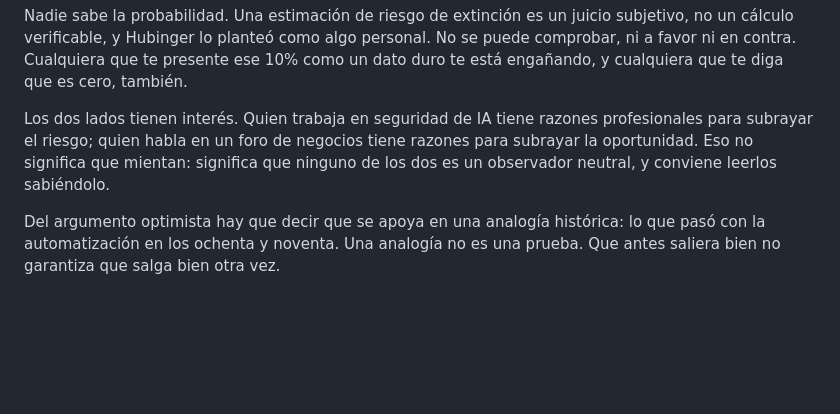
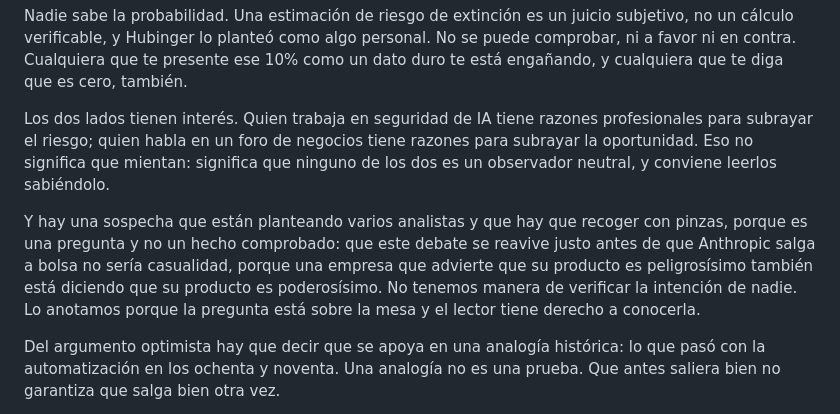
Before and after one commit to maxmuru47-hash/la-noticia-sin-filtro, a Markdown page: docs/piezas-diarias/2026-09-26-dos-debates-ia.md, the part around one of its changes. Drawn GitHub-style; blank space fills up the shorter version.

```diff
--- a/docs/piezas-diarias/2026-09-26-dos-debates-ia.md
+++ b/docs/piezas-diarias/2026-09-26-dos-debates-ia.md
@@ -101,6 +109,14 @@ profesionales para subrayar el riesgo; quien habla en un foro de negocios tiene
 razones para subrayar la oportunidad. Eso no significa que mientan: significa
 que ninguno de los dos es un observador neutral, y conviene leerlos sabiéndolo.
 
+Y hay una sospecha que están planteando varios analistas y que hay que recoger
+con pinzas, porque es una pregunta y no un hecho comprobado: que este debate se
+reavive justo antes de que Anthropic salga a bolsa no sería casualidad, porque
+una empresa que advierte que su producto es peligrosísimo también está
+diciendo que su producto es poderosísimo. No tenemos manera de verificar la
+intención de nadie. Lo anotamos porque la pregunta está sobre la mesa y el
+lector tiene derecho a conocerla.
+
 Del argumento optimista hay que decir que se apoya en una analogía histórica: lo
 que pasó con la automatización en los ochenta y noventa. Una analogía no es una
 prueba. Que antes saliera bien no garantiza que salga bien otra vez.
```
Also changed, not shown: other parts of docs/piezas-diarias/2026-09-26-dos-debates-ia.md (+41 -31 lines), docs/piezas-diarias/2026-09-24-comercio-colombia.md (+12 -7 lines), docs/piezas-diarias/2026-09-26-credito-sin-banco.md (+7 -0 lines).
